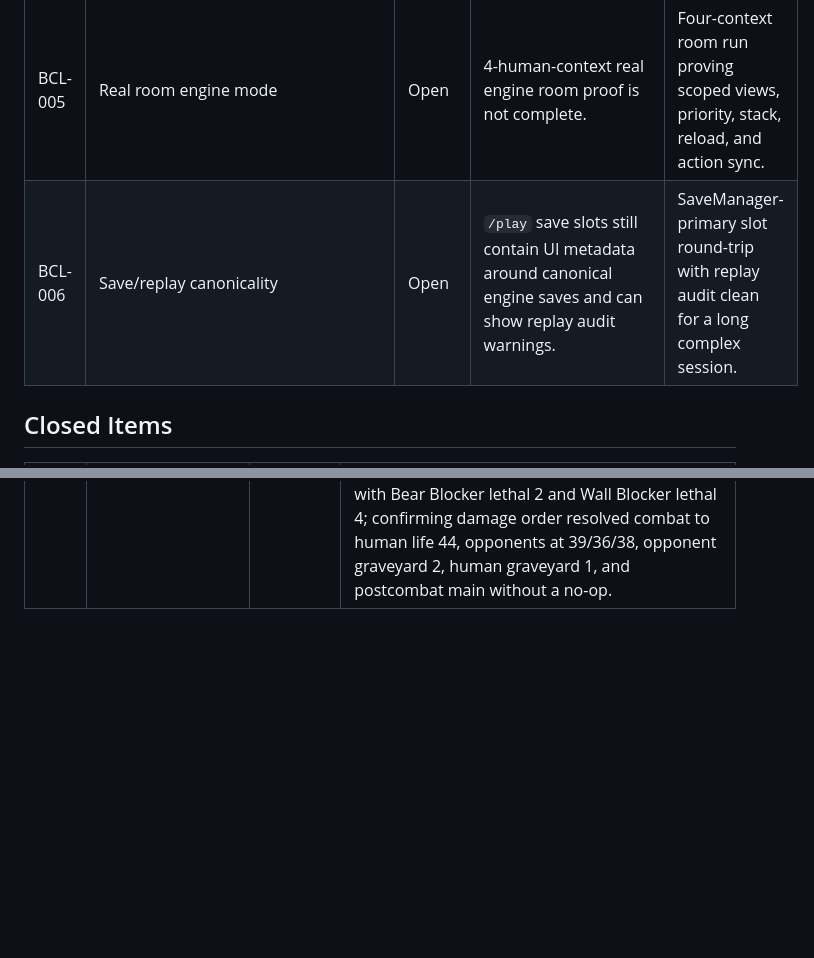
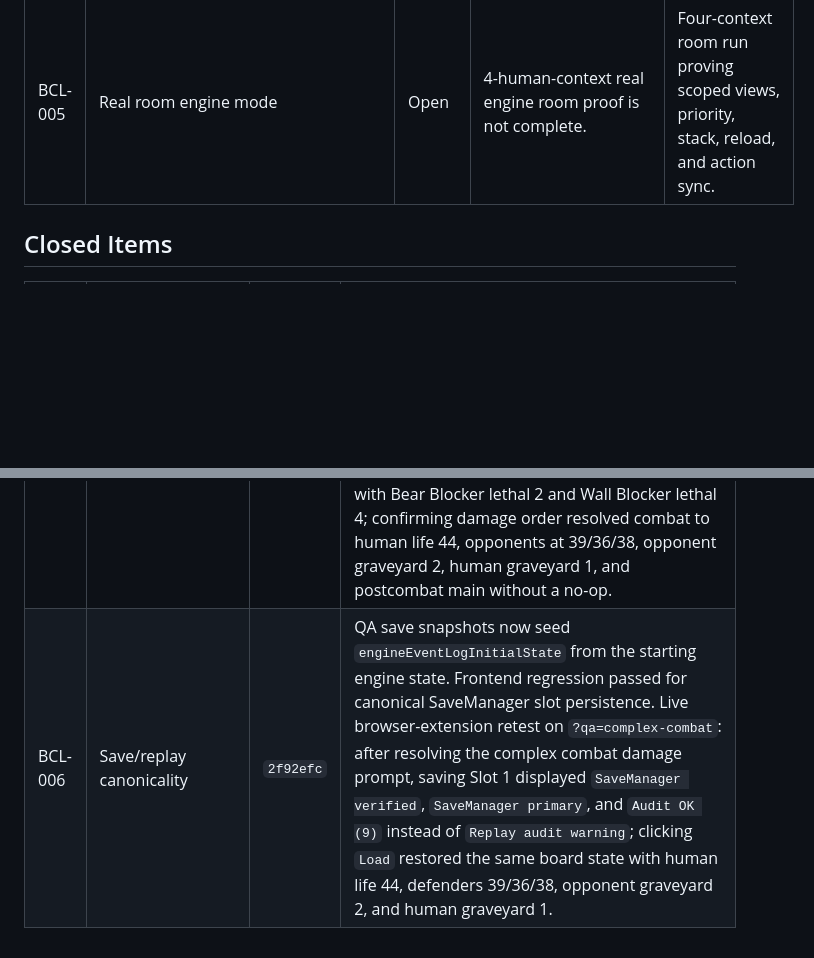
Before and after one commit to kilxnix/Magic, a Markdown page: docs/browser-certification-ledger-2026-06-01.md, 2 parts joined by grey strips. Drawn GitHub-style; blank space fills up the shorter version.

Commit message:
Record save replay browser certification

```diff
--- a/docs/browser-certification-ledger-2026-06-01.md
+++ b/docs/browser-certification-ledger-2026-06-01.md
@@ -23,7 +23,6 @@ Completion rule:
 | BCL-001 | Per-card UI certification | Open | Current live runs drive sessions but do not force every card in each target deck through every printed action/trigger/prompt. | Browser-extension or browser-automation certification that records every card in scope as covered, unsupported-before-start, or fixed. |
 | BCL-002 | Scry/surveil/modal/tutor/replacement prompts | Open | Broad prompt classes are not exhaustively proven through live `/play`. | Prompt matrix with live UI proof and regression tests for any failure. |
 | BCL-005 | Real room engine mode | Open | 4-human-context real engine room proof is not complete. | Four-context room run proving scoped views, priority, stack, reload, and action sync. |
-| BCL-006 | Save/replay canonicality | Open | `/play` save slots still contain UI metadata around canonical engine saves and can show replay audit warnings. | SaveManager-primary slot round-trip with replay audit clean for a long complex session. |
 
 ## Closed Items
 
@@ -38,3 +37,4 @@ Completion rule:
 | BCL-012 | Scry and surveil library manipulation prompts | `7d3e83d` | Live browser-extension `?qa=library-manipulation` retest: Opt cast and opened `Scry 1`; moving Lightning Bolt to bottom made Opt draw Island; Consider cast and opened `Surveil 1`; moving Mountain to graveyard made Consider draw Forest and left graveyard count at 3. No no-op occurred. |
 | BCL-003 | Storm/copy/spell-trigger stack certification | `811c18a` | Engine regression passed for `vivi-tournament-playtest` and stack copy invariants. Live browser-extension `?qa=storm-grapeshot` retest: Grapeshot branch preview changed from invariant failure to stack +3, target selection resolved, and opponent life changed 40 -> 37. Live browser-extension `?qa=spell-copy` retest: Fork targeting Lightning Bolt resolved and opponent life changed 40 -> 34. Live browser-extension `?qa=magecraft-triggers` retest: casting Opt opened six ordered magecraft triggers from Archmage Emeritus, Storm-Kiln Artist, and Veyran doubling; confirming order produced two stacked Treasure tokens, doubled card draw, Veyran 4/4, and Opt resolved off the stack after scry. |
 | BCL-004 | Complex combat certification | `2daa595` | Frontend QA scenario regression passed for a 4-player combat state with three attackers, three defenders, a multi-blocked trampling commander, an unblocked double-strike/lifelink attacker, and a deathtouch/trample attacker. Live browser-extension `?qa=complex-combat` retest: `Skip Rest of Turn` opened the combat damage assignment modal for Trampling Commander with Bear Blocker lethal 2 and Wall Blocker lethal 4; confirming damage order resolved combat to human life 44, opponents at 39/36/38, opponent graveyard 2, human graveyard 1, and postcombat main without a no-op. |
+| BCL-006 | Save/replay canonicality | `2f92efc` | QA save snapshots now seed `engineEventLogInitialState` from the starting engine state. Frontend regression passed for canonical SaveManager slot persistence. Live browser-extension retest on `?qa=complex-combat`: after resolving the complex combat damage prompt, saving Slot 1 displayed `SaveManager verified`, `SaveManager primary`, and `Audit OK (9)` instead of `Replay audit warning`; clicking `Load` restored the same board state with human life 44, defenders 39/36/38, opponent graveyard 2, and human graveyard 1. |
```
